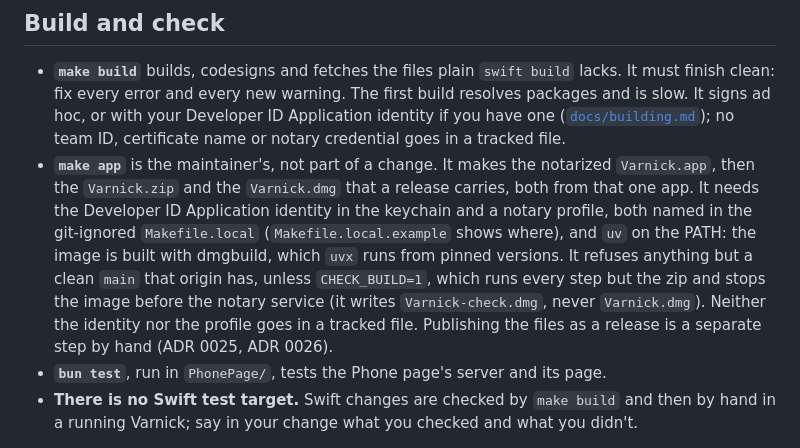
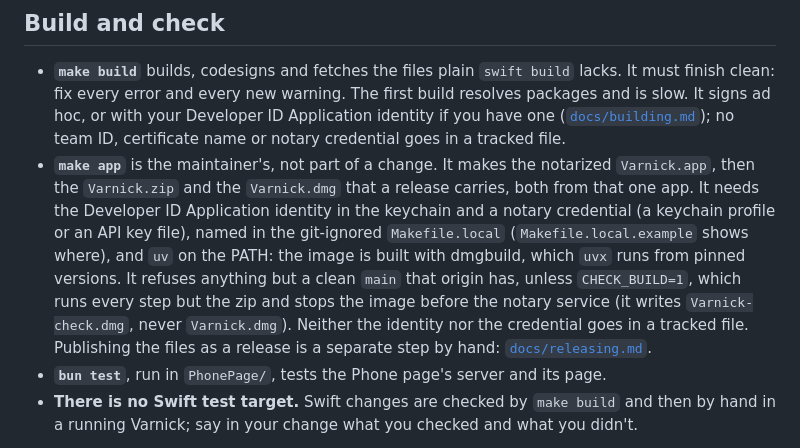
Before and after one commit to Zabaca/varnick, a Markdown page: CONTRIBUTING.md, the part around the change. Drawn GitHub-style.

Commit message:
docs/releasing.md says how a release is made and published, from make app to the checked download links, and CONTRIBUTING points to it
Co-Authored-By: Claude Sonnet 5.5 <noreply@anthropic.com>

```diff
--- a/CONTRIBUTING.md
+++ b/CONTRIBUTING.md
@@ -12,12 +12,12 @@ is, and [`docs/guide.md`](docs/guide.md) what it needs.
   name or notary credential goes in a tracked file.
 - **`make app`** is the maintainer's, not part of a change. It makes the notarized `Varnick.app`, then the
   `Varnick.zip` and the `Varnick.dmg` that a release carries, both from that one app. It needs the Developer ID
-  Application identity in the keychain and a notary profile, both named in the git-ignored `Makefile.local`
-  (`Makefile.local.example` shows where), and `uv` on the PATH: the image is built with dmgbuild, which `uvx`
-  runs from pinned versions. It refuses anything but a clean `main` that origin has, unless `CHECK_BUILD=1`,
-  which runs every step but the zip and stops the image before the notary service (it writes
-  `Varnick-check.dmg`, never `Varnick.dmg`). Neither the identity nor the profile goes in a tracked file.
-  Publishing the files as a release is a separate step by hand (ADR 0025, ADR 0026).
+  Application identity in the keychain and a notary credential (a keychain profile or an API key file), named
+  in the git-ignored `Makefile.local` (`Makefile.local.example` shows where), and `uv` on the PATH: the image is
+  built with dmgbuild, which `uvx` runs from pinned versions. It refuses anything but a clean `main` that origin
+  has, unless `CHECK_BUILD=1`, which runs every step but the zip and stops the image before the notary service (it
+  writes `Varnick-check.dmg`, never `Varnick.dmg`). Neither the identity nor the credential goes in a tracked file.
+  Publishing the files as a release is a separate step by hand: [`docs/releasing.md`](docs/releasing.md).
 - **`bun test`**, run in `PhonePage/`, tests the Phone page's server and its page.
 - **There is no Swift test target.** Swift changes are checked by `make build` and then by hand in a running
   Varnick; say in your change what you checked and what you didn't.
```
Also changed, not shown: docs/releasing.md (added, +78 -0 lines).
